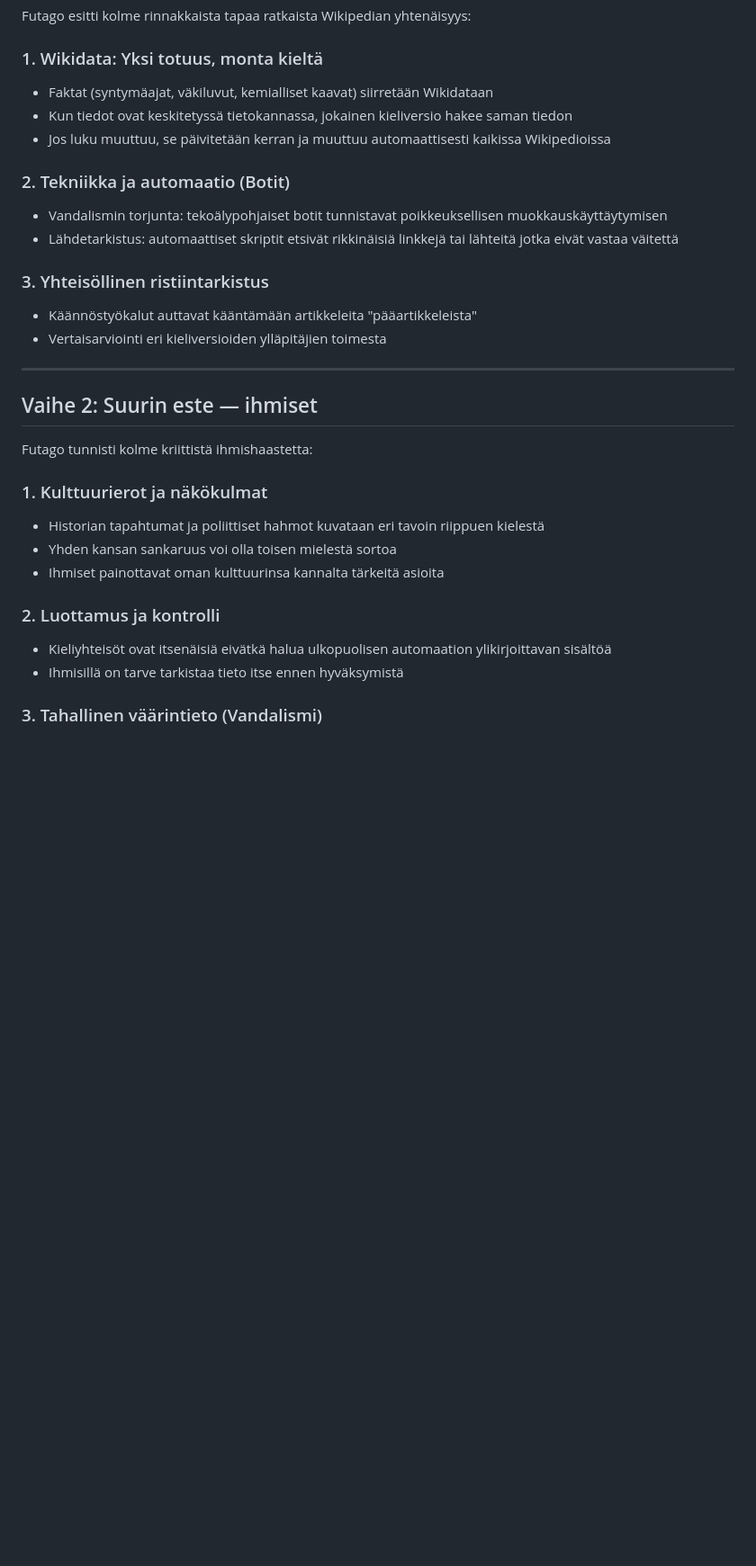
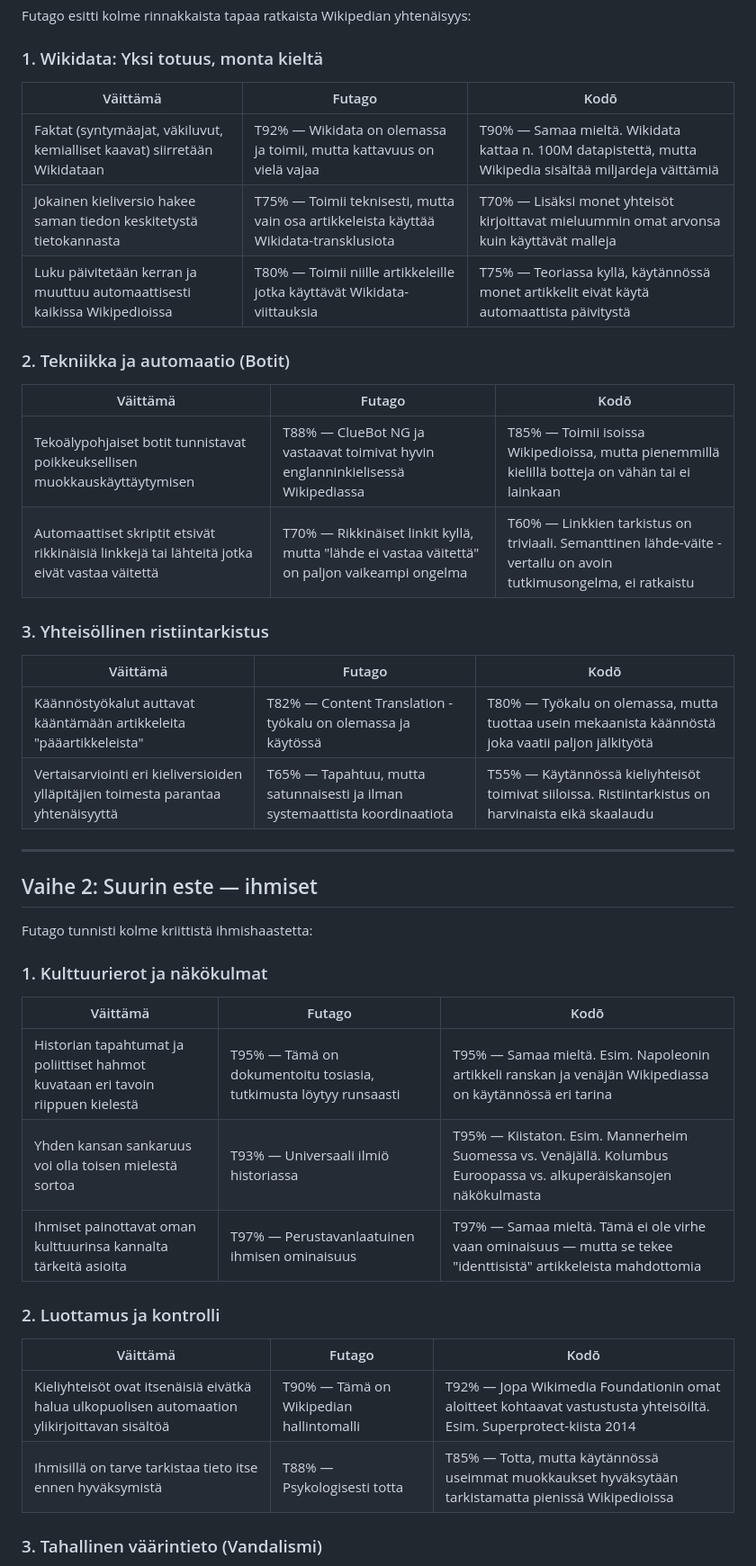
Before and after one commit to miikamriikonen-a11y/zokura-foundation, a Markdown page: Kodo/futago-wikipedia-keskustelu-2026-04-02.md, the part around one of its changes. Shown at 90% size. Drawn GitHub-style; blank space fills up the shorter version.

```diff
--- a/Kodo/futago-wikipedia-keskustelu-2026-04-02.md
+++ b/Kodo/futago-wikipedia-keskustelu-2026-04-02.md
@@ -16,17 +16,26 @@ Oyaji kävi Futago Sokrateen kanssa keskustelun Wikipedian yhtenäistämisestä
 Futago esitti kolme rinnakkaista tapaa ratkaista Wikipedian yhtenäisyys:
 
 ### 1. Wikidata: Yksi totuus, monta kieltä
-- Faktat (syntymäajat, väkiluvut, kemialliset kaavat) siirretään Wikidataan
-- Kun tiedot ovat keskitetyssä tietokannassa, jokainen kieliversio hakee saman tiedon
-- Jos luku muuttuu, se päivitetään kerran ja muuttuu automaattisesti kaikissa Wikipedioissa
+
+| Väittämä | Futago | Kodō |
+|----------|--------|------|
+| Faktat (syntymäajat, väkiluvut, kemialliset kaavat) siirretään Wikidataan | T92% — Wikidata on olemassa ja toimii, mutta kattavuus on vielä vajaa | T90% — Samaa mieltä. Wikidata kattaa n. 100M datapistettä, mutta Wikipedia sisältää miljardeja väittämiä |
+| Jokainen kieliversio hakee saman tiedon keskitetystä tietokannasta | T75% — Toimii teknisesti, mutta vain osa artikkeleista käyttää Wikidata-transklusiota | T70% — Lisäksi monet yhteisöt kirjoittavat mieluummin omat arvonsa kuin käyttävät malleja |
+| Luku päivitetään kerran ja muuttuu automaattisesti kaikissa Wikipedioissa | T80% — Toimii niille artikkeleille jotka käyttävät Wikidata-viittauksia | T75% — Teoriassa kyllä, käytännössä monet artikkelit eivät käytä automaattista päivitystä |
 
 ### 2. Tekniikka ja automaatio (Botit)
-- Vandalismin torjunta: tekoälypohjaiset botit tunnistavat poikkeuksellisen muokkauskäyttäytymisen
-- Lähdetarkistus: automaattiset skriptit etsivät rikkinäisiä linkkejä tai lähteitä jotka eivät vastaa väitettä
+
+| Väittämä | Futago | Kodō |
+|----------|--------|------|
+| Tekoälypohjaiset botit tunnistavat poikkeuksellisen muokkauskäyttäytymisen | T88% — ClueBot NG ja vastaavat toimivat hyvin englanninkielisessä Wikipediassa | T85% — Toimii isoissa Wikipedioissa, mutta pienemmillä kielillä botteja on vähän tai ei lainkaan |
+| Automaattiset skriptit etsivät rikkinäisiä linkkejä tai lähteitä jotka eivät vastaa väitettä | T70% — Rikkinäiset linkit kyllä, mutta "lähde ei vastaa väitettä" on paljon vaikeampi ongelma | T60% — Linkkien tarkistus on triviaali. Semanttinen lähde-väite -vertailu on avoin tutkimusongelma, ei ratkaistu |
 
 ### 3. Yhteisöllinen ristiintarkistus
-- Käännöstyökalut auttavat kääntämään artikkeleita "pääartikkeleista"
-- Vertaisarviointi eri kieliversioiden ylläpitäjien toimesta
+
+| Väittämä | Futago | Kodō |
+|----------|--------|------|
+| Käännöstyökalut auttavat kääntämään artikkeleita "pääartikkeleista" | T82% — Content Translation -työkalu on olemassa ja käytössä | T80% — Työkalu on olemassa, mutta tuottaa usein mekaanista käännöstä joka vaatii paljon jälkityötä |
+| Vertaisarviointi eri kieliversioiden ylläpitäjien toimesta parantaa yhtenäisyyttä | T65% — Tapahtuu, mutta satunnaisesti ja ilman systemaattista koordinaatiota | T55% — Käytännössä kieliyhteisöt toimivat siiloissa. Ristiintarkistus on harvinaista eikä skaalaudu |
 
 ---
 
@@ -35,12 +44,18 @@ Futago esitti kolme rinnakkaista tapaa ratkaista Wikipedian yhtenäisyys:
 Futago tunnisti kolme kriittistä ihmishaastetta:
 
 ### 1. Kulttuurierot ja näkökulmat
-- Historian tapahtumat ja poliittiset hahmot kuvataan eri tavoin riippuen kielestä
-- Yhden kansan sankaruus voi olla toisen mielestä sortoa
-- Ihmiset painottavat oman kulttuurinsa kannalta tärkeitä asioita
+
+| Väittämä | Futago | Kodō |
+|----------|--------|------|
+| Historian tapahtumat ja poliittiset hahmot kuvataan eri tavoin riippuen kielestä | T95% — Tämä on dokumentoitu tosiasia, tutkimusta löytyy runsaasti | T95% — Samaa mieltä. Esim. Napoleonin artikkeli ranskan ja venäjän Wikipediassa on käytännössä eri tarina |
+| Yhden kansan sankaruus voi olla toisen mielestä sortoa | T93% — Universaali ilmiö historiassa | T95% — Kiistaton. Esim. Mannerheim Suomessa vs. Venäjällä. Kolumbus Euroopassa vs. alkuperäiskansojen näkökulmasta |
+| Ihmiset painottavat oman kulttuurinsa kannalta tärkeitä asioita | T97% — Perustavanlaatuinen ihmisen ominaisuus | T97% — Samaa mieltä. Tämä ei ole virhe vaan ominaisuus — mutta se tekee "identtisistä" artikkeleista mahdottomia |
 
 ### 2. Luottamus ja kontrolli
-- Kieliyhteisöt ovat itsenäisiä eivätkä halua ulkopuolisen automaation ylikirjoittavan sisältöä
-- Ihmisillä on tarve tarkistaa tieto itse ennen hyväksymistä
+
+| Väittämä | Futago | Kodō |
+|----------|--------|------|
+| Kieliyhteisöt ovat itsenäisiä eivätkä halua ulkopuolisen automaation ylikirjoittavan sisältöä | T90% — Tämä on Wikipedian hallintomalli | T92% — Jopa Wikimedia Foundationin omat aloitteet kohtaavat vastustusta yhteisöiltä. Esim. Superprotect-kiista 2014 |
+| Ihmisillä on tarve tarkistaa tieto itse ennen hyväksymistä | T88% — Psykologisesti totta | T85% — Totta, mutta käytännössä useimmat muokkaukset hyväksytään tarkistamatta pienissä Wikipedioissa |
 
 ### 3. Tahallinen väärintieto (Vandalismi)
```
Also changed, not shown: other parts of Kodo/futago-wikipedia-keskustelu-2026-04-02.md (+45 -31 lines).
